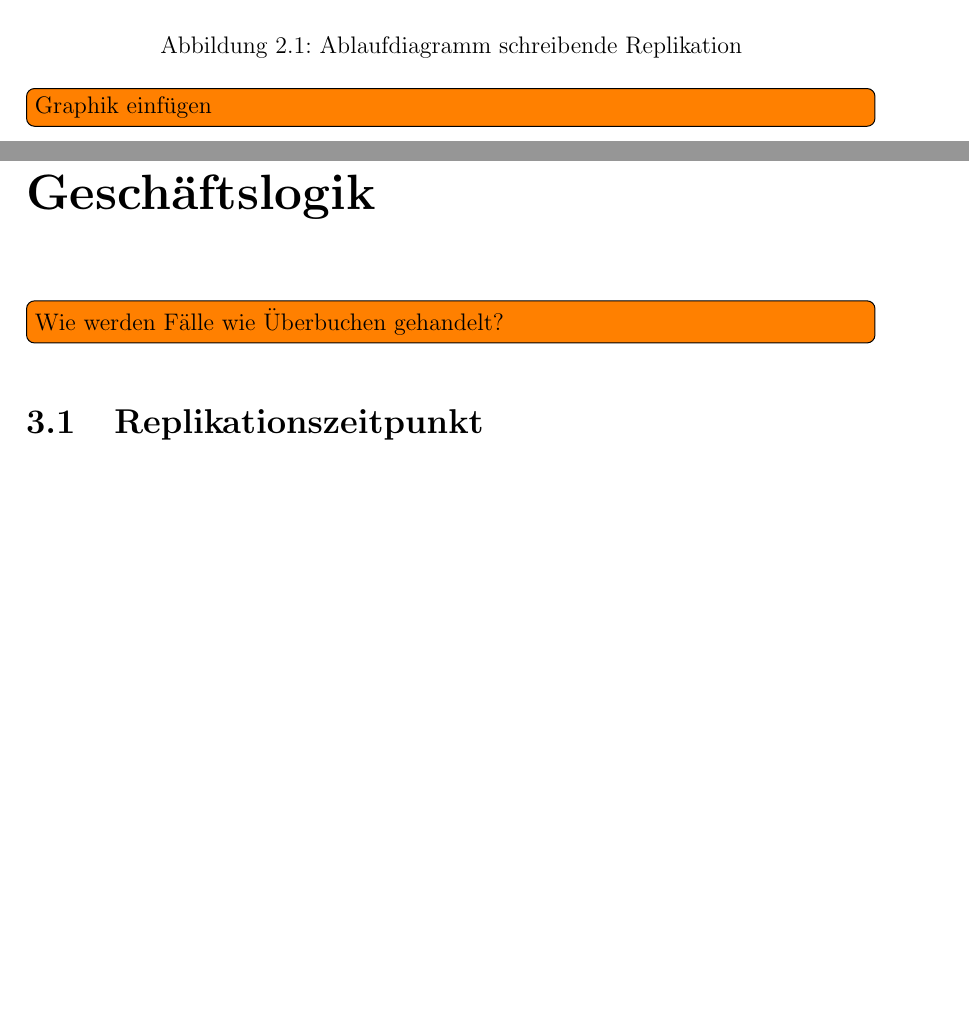
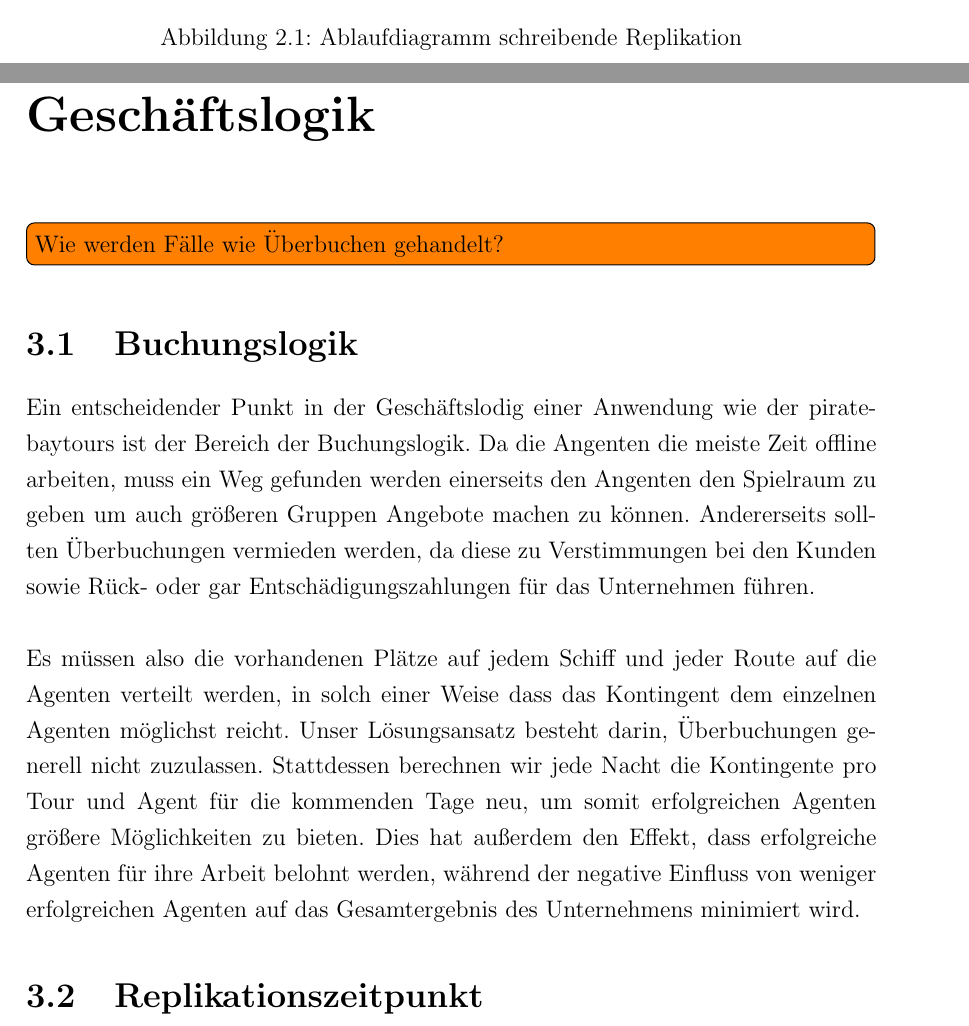
Before and after one commit to senk/piratebaytours, a LaTeX document (docs/report/report.tex): two parts of pages 8 and 9 of 13 before the commit and two parts of pages 9 and 10 of 14 after it, joined at a grey line, cut so that both start at the same text, the shorter picture padded with empty space. Compiled offline with pdfLaTeX.

Commit message:
füge Flowchart hinzu und schreibe Abschnitt über Buchungslogik

```diff
--- a/docs/report/report.tex
+++ b/docs/report/report.tex
@@ -174,14 +174,19 @@ Nach Abschluss der Replikation werden die Einträge der Tabellen \texttt{offline
 
 \begin{figure}[h]
   \centering
-
+  \includegraphics{img/Flowchart_VerSys.png}
   \caption{Ablaufdiagramm schreibende Replikation}
   \label{fig:ReplSchreibend}
 \end{figure}
-\todo[inline]{Graphik einfügen}
 
 \chapter{Geschäftslogik}
 \todo[inline]{Wie werden Fälle wie Überbuchen gehandelt?\\}
+\section{Buchungslogik}
+\label{sec:Buchungslogik}
+
+Ein entscheidender Punkt in der Geschäftslodig einer Anwendung wie der piratebaytours ist der Bereich der Buchungslogik. Da die Angenten die meiste Zeit offline arbeiten, muss ein Weg gefunden werden einerseits den Angenten den Spielraum zu geben um auch größeren Gruppen Angebote machen zu können. Andererseits sollten Überbuchungen vermieden werden, da diese zu Verstimmungen bei den Kunden sowie Rück- oder gar Entschädigungszahlungen für das Unternehmen führen.\\
+
+Es müssen also die vorhandenen Plätze auf jedem Schiff und jeder Route auf die Agenten verteilt werden, in solch einer Weise dass das Kontingent dem einzelnen Agenten möglichst reicht. Unser Lösungsansatz besteht darin, Überbuchungen generell nicht zuzulassen. Stattdessen berechnen wir jede Nacht die Kontingente pro Tour und Agent für die kommenden Tage neu, um somit erfolgreichen Agenten größere Möglichkeiten zu bieten. Dies hat außerdem den Effekt, dass erfolgreiche Agenten für ihre Arbeit belohnt werden, während der negative Einfluss von weniger erfolgreichen Agenten auf das Gesamtergebnis des Unternehmens minimiert wird.
 
 \section{Replikationszeitpunkt}
 \label{sec:RepliZeit}
```
Also changed, not shown: docs/report/report.tex (6 more changed lines).
